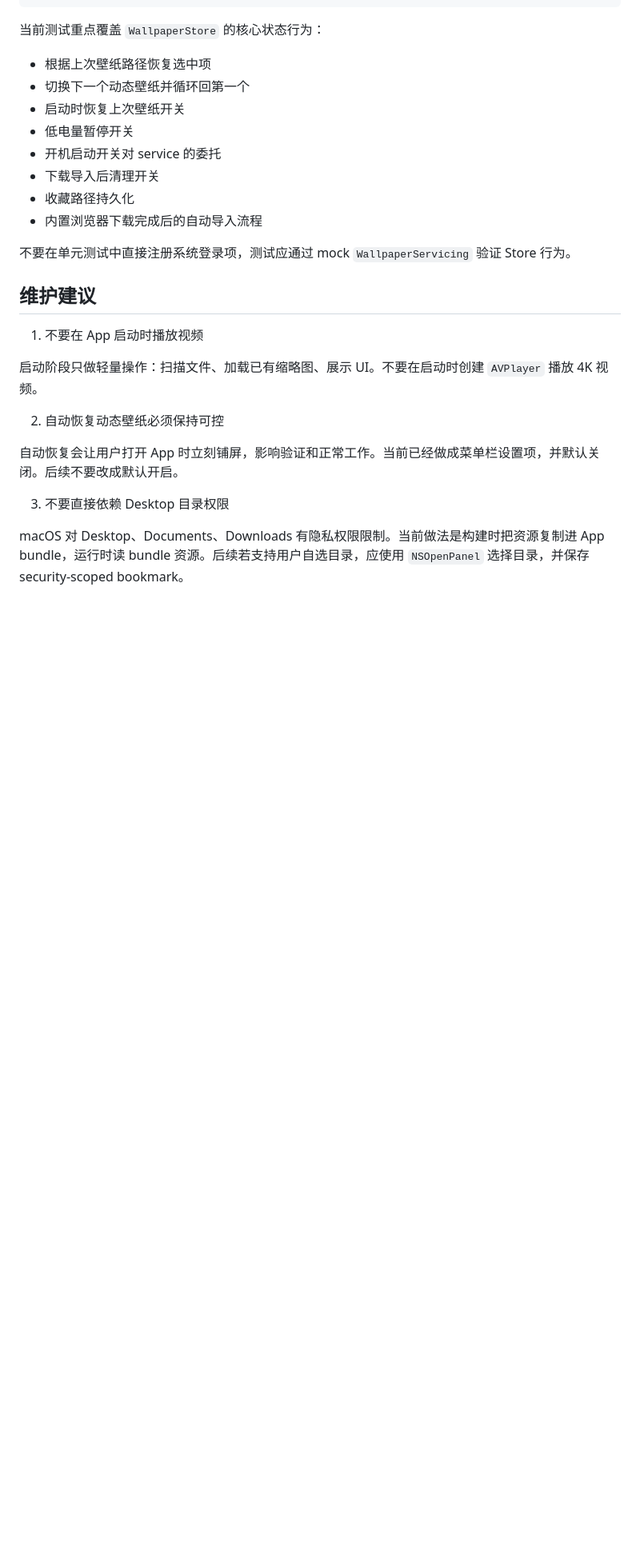
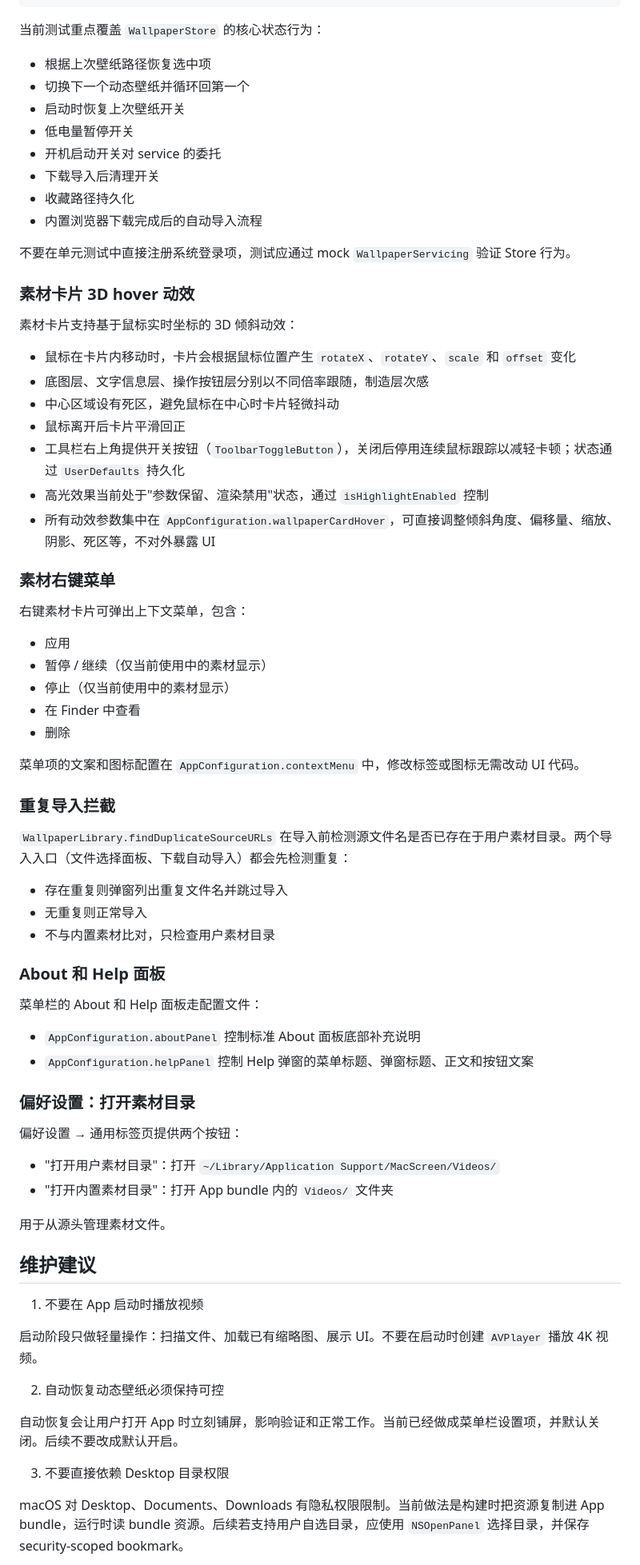
Before and after one commit to Nov-Two/Mac.screen, a Markdown page: DEVELOPMENT.md, the part around the change. Shown at 80% size. Drawn GitHub-style; blank space fills up the shorter version.

Commit message:
feat: 新增素材卡片3D悬停效果、右键菜单与重复导入拦截
添加素材卡片分层视差悬停效果与工具栏开关，支持持久化开关状态
新增素材右键菜单支持应用、暂停、删除等操作
新增重复导入检测与弹窗提示
新增偏好设置中的素材目录快速打开按钮
将动效、菜单、关于与帮助面板的配置集中到AppConfiguration统一管理
更新README、CHANGELOG与开发文档

```diff
--- a/DEVELOPMENT.md
+++ b/DEVELOPMENT.md
@@ -432,6 +432,54 @@ swift test
 
 不要在单元测试中直接注册系统登录项，测试应通过 mock `WallpaperServicing` 验证 Store 行为。
 
+### 素材卡片 3D hover 动效
+
+素材卡片支持基于鼠标实时坐标的 3D 倾斜动效：
+
+- 鼠标在卡片内移动时，卡片会根据鼠标位置产生 `rotateX`、`rotateY`、`scale` 和 `offset` 变化
+- 底图层、文字信息层、操作按钮层分别以不同倍率跟随，制造层次感
+- 中心区域设有死区，避免鼠标在中心时卡片轻微抖动
+- 鼠标离开后卡片平滑回正
+- 工具栏右上角提供开关按钮（`ToolbarToggleButton`），关闭后停用连续鼠标跟踪以减轻卡顿；状态通过 `UserDefaults` 持久化
+- 高光效果当前处于"参数保留、渲染禁用"状态，通过 `isHighlightEnabled` 控制
+- 所有动效参数集中在 `AppConfiguration.wallpaperCardHover`，可直接调整倾斜角度、偏移量、缩放、阴影、死区等，不对外暴露 UI
+
+### 素材右键菜单
+
+右键素材卡片可弹出上下文菜单，包含：
+
+- 应用
+- 暂停 / 继续（仅当前使用中的素材显示）
+- 停止（仅当前使用中的素材显示）
+- 在 Finder 中查看
+- 删除
+
+菜单项的文案和图标配置在 `AppConfiguration.contextMenu` 中，修改标签或图标无需改动 UI 代码。
+
+### 重复导入拦截
+
+`WallpaperLibrary.findDuplicateSourceURLs` 在导入前检测源文件名是否已存在于用户素材目录。两个导入入口（文件选择面板、下载自动导入）都会先检测重复：
+
+- 存在重复则弹窗列出重复文件名并跳过导入
+- 无重复则正常导入
+- 不与内置素材比对，只检查用户素材目录
+
+### About 和 Help 面板
+
+菜单栏的 About 和 Help 面板走配置文件：
+
+- `AppConfiguration.aboutPanel` 控制标准 About 面板底部补充说明
+- `AppConfiguration.helpPanel` 控制 Help 弹窗的菜单标题、弹窗标题、正文和按钮文案
+
+### 偏好设置：打开素材目录
+
+偏好设置 → 通用标签页提供两个按钮：
+
+- "打开用户素材目录"：打开 `~/Library/Application Support/MacScreen/Videos/`
+- "打开内置素材目录"：打开 App bundle 内的 `Videos/` 文件夹
+
+用于从源头管理素材文件。
+
 ## 维护建议
 
 1. 不要在 App 启动时播放视频
```
Also changed, not shown: CHANGELOG.md (+11 -0 lines), README.md (+3 -0 lines).
